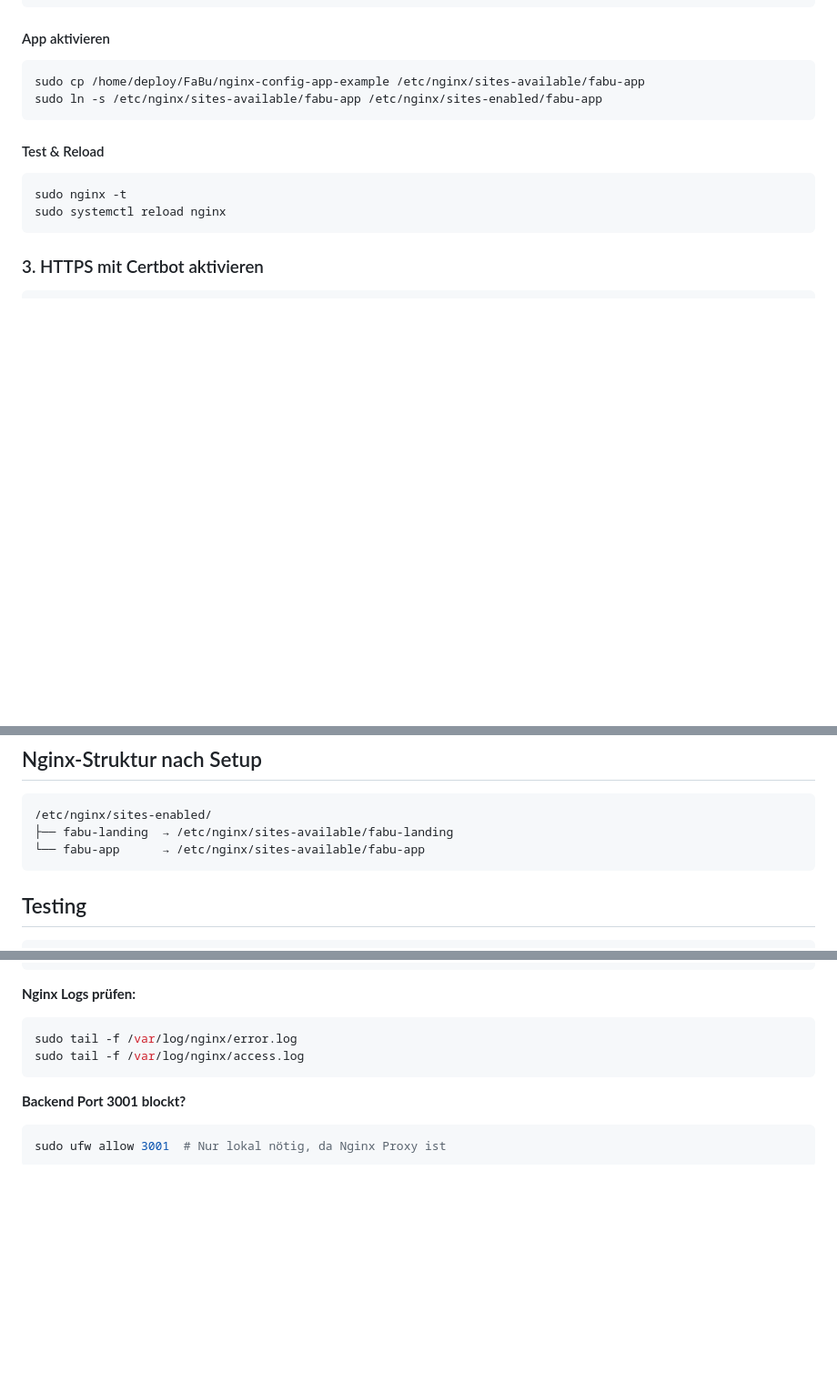
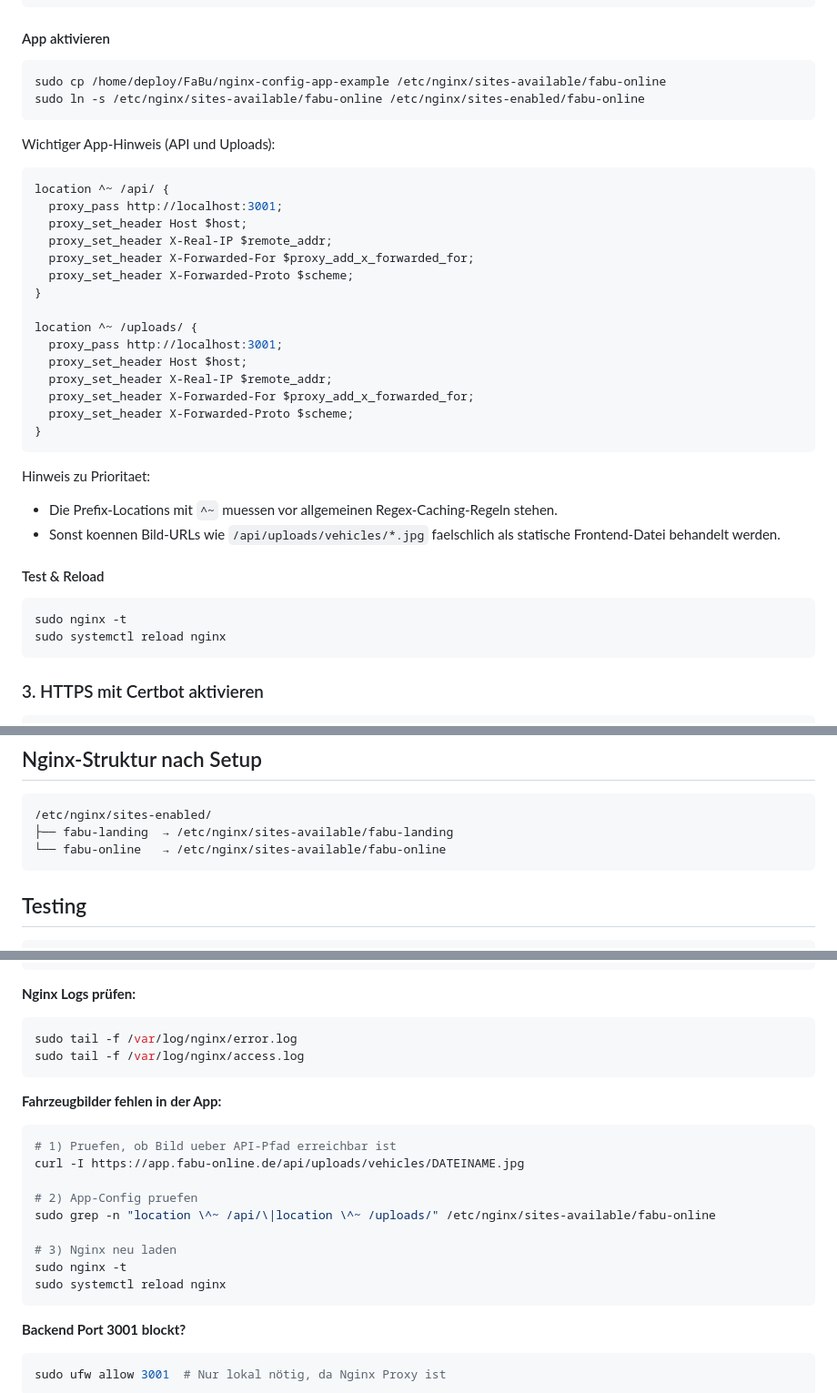
Before and after one commit to frankhrouda/FaBu, a Markdown page: NGINX_SETUP_DOCS.md, 3 parts joined by grey strips. Shown at 91% size. GitHub-like rendering; blank space fills up the shorter version.

Commit message:
Update nginx docs for fabu-online config and uploads proxy

````diff
--- a/NGINX_SETUP_DOCS.md
+++ b/NGINX_SETUP_DOCS.md
@@ -43,9 +43,32 @@ location / {
 
 #### App aktivieren
 ```bash
-sudo cp /home/deploy/FaBu/nginx-config-app-example /etc/nginx/sites-available/fabu-app
-sudo ln -s /etc/nginx/sites-available/fabu-app /etc/nginx/sites-enabled/fabu-app
+sudo cp /home/deploy/FaBu/nginx-config-app-example /etc/nginx/sites-available/fabu-online
+sudo ln -s /etc/nginx/sites-available/fabu-online /etc/nginx/sites-enabled/fabu-online
 ```
+
+Wichtiger App-Hinweis (API und Uploads):
+```nginx
+location ^~ /api/ {
+  proxy_pass http://localhost:3001;
+  proxy_set_header Host $host;
+  proxy_set_header X-Real-IP $remote_addr;
+  proxy_set_header X-Forwarded-For $proxy_add_x_forwarded_for;
+  proxy_set_header X-Forwarded-Proto $scheme;
+}
+
+location ^~ /uploads/ {
+  proxy_pass http://localhost:3001;
+  proxy_set_header Host $host;
+  proxy_set_header X-Real-IP $remote_addr;
+  proxy_set_header X-Forwarded-For $proxy_add_x_forwarded_for;
+  proxy_set_header X-Forwarded-Proto $scheme;
+}
+```
+
+Hinweis zu Prioritaet:
+- Die Prefix-Locations mit `^~` muessen vor allgemeinen Regex-Caching-Regeln stehen.
+- Sonst koennen Bild-URLs wie `/api/uploads/vehicles/*.jpg` faelschlich als statische Frontend-Datei behandelt werden.
 
 #### Test & Reload
 ```bash
@@ -92,7 +115,7 @@ cd /home/deploy/FaBu
 ```
 /etc/nginx/sites-enabled/
 ├── fabu-landing  → /etc/nginx/sites-available/fabu-landing
-└── fabu-app      → /etc/nginx/sites-available/fabu-app
+└── fabu-online   → /etc/nginx/sites-available/fabu-online
 ```
 
 ## Testing
@@ -129,6 +152,19 @@ sudo tail -f /var/log/nginx/error.log
 sudo tail -f /var/log/nginx/access.log
 ```
 
+**Fahrzeugbilder fehlen in der App:**
+```bash
+# 1) Pruefen, ob Bild ueber API-Pfad erreichbar ist
+curl -I https://app.fabu-online.de/api/uploads/vehicles/DATEINAME.jpg
+
+# 2) App-Config pruefen
+sudo grep -n "location \^~ /api/\|location \^~ /uploads/" /etc/nginx/sites-available/fabu-online
+
+# 3) Nginx neu laden
+sudo nginx -t
+sudo systemctl reload nginx
+```
+
 **Backend Port 3001 blockt?**
 ```bash
 sudo ufw allow 3001  # Nur lokal nötig, da Nginx Proxy ist
````
Also changed, not shown: SERVER_DEPLOYMENT_CHECKLIST.md (+17 -2 lines).
